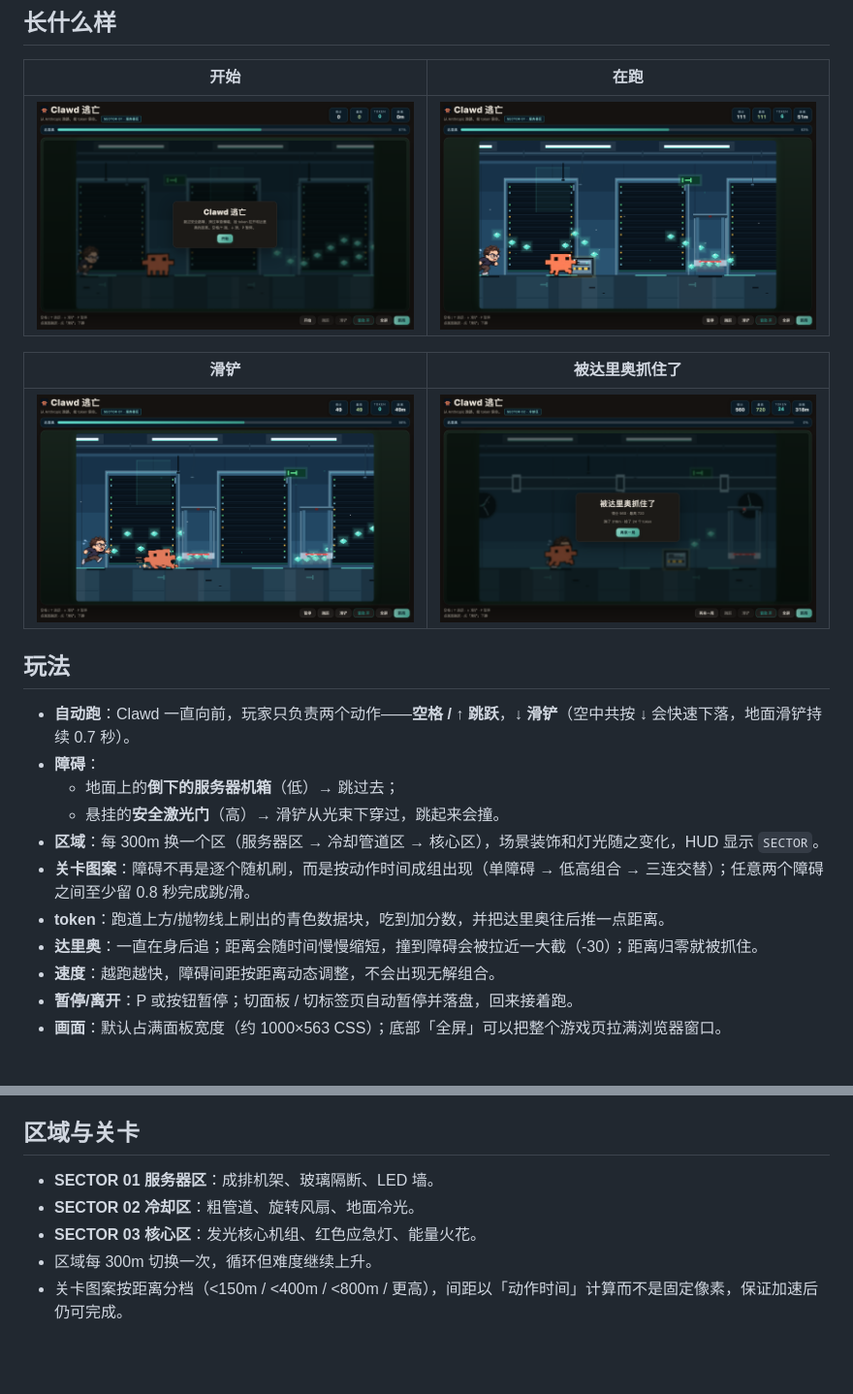
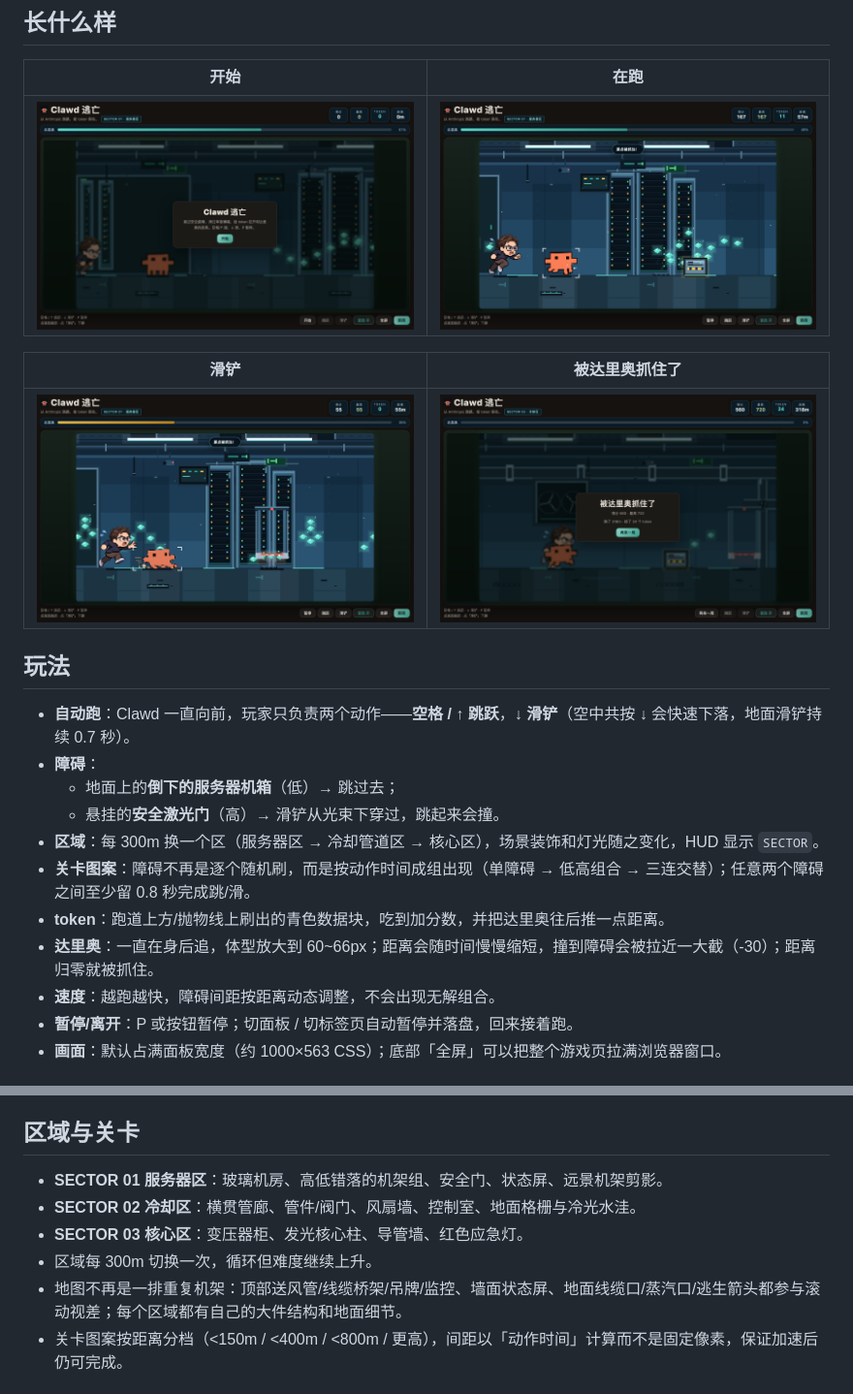
Before and after one commit to JJJACKsong/dsh-plugin-clawd-run, a Markdown page: README.md, 2 parts joined by grey strips. Shown at 97% size. Drawn GitHub-style; pictures changed too: docs/preview-over.png, docs/preview-play.png, docs/preview-ready.png; blank space fills up the shorter version.

```diff
--- a/README.md
+++ b/README.md
@@ -34,7 +34,7 @@
 - **区域**：每 300m 换一个区（服务器区 → 冷却管道区 → 核心区），场景装饰和灯光随之变化，HUD 显示 `SECTOR`。
 - **关卡图案**：障碍不再是逐个随机刷，而是按动作时间成组出现（单障碍 → 低高组合 → 三连交替）；任意两个障碍之间至少留 0.8 秒完成跳/滑。
 - **token**：跑道上方/抛物线上刷出的青色数据块，吃到加分数，并把达里奥往后推一点距离。
-- **达里奥**：一直在身后追；距离会随时间慢慢缩短，撞到障碍会被拉近一大截（-30）；距离归零就被抓住。
+- **达里奥**：一直在身后追，体型放大到 60~66px；距离会随时间慢慢缩短，撞到障碍会被拉近一大截（-30）；距离归零就被抓住。
 - **速度**：越跑越快，障碍间距按距离动态调整，不会出现无解组合。
 - **暂停/离开**：P 或按钮暂停；切面板 / 切标签页自动暂停并落盘，回来接着跑。
 - **画面**：默认占满面板宽度（约 1000×563 CSS）；底部「全屏」可以把整个游戏页拉满浏览器窗口。
@@ -60,10 +60,11 @@
 
 ## 区域与关卡
 
-- **SECTOR 01 服务器区**：成排机架、玻璃隔断、LED 墙。
-- **SECTOR 02 冷却区**：粗管道、旋转风扇、地面冷光。
-- **SECTOR 03 核心区**：发光核心机组、红色应急灯、能量火花。
+- **SECTOR 01 服务器区**：玻璃机房、高低错落的机架组、安全门、状态屏、远景机架剪影。
+- **SECTOR 02 冷却区**：横贯管廊、管件/阀门、风扇墙、控制室、地面格栅与冷光水洼。
+- **SECTOR 03 核心区**：变压器柜、发光核心柱、导管墙、红色应急灯。
 - 区域每 300m 切换一次，循环但难度继续上升。
+- 地图不再是一排重复机架：顶部送风管/线缆桥架/吊牌/监控、墙面状态屏、地面线缆口/蒸汽口/逃生箭头都参与滚动视差；每个区域都有自己的大件结构和地面细节。
 - 关卡图案按距离分档（<150m / <400m / <800m / 更高），间距以「动作时间」计算而不是固定像素，保证加速后仍可完成。
 
 ## 达里奥素材
```
Also changed, not shown: 2 other files.
